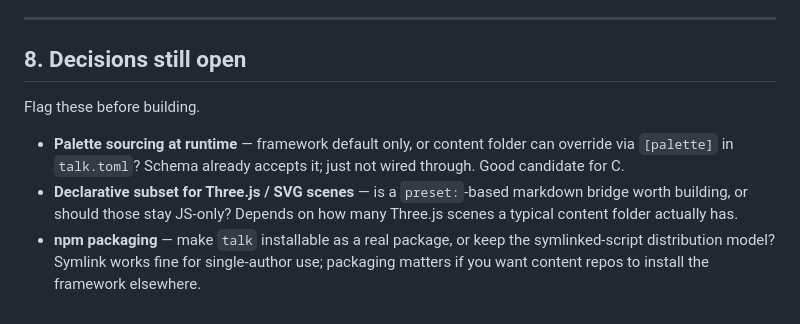
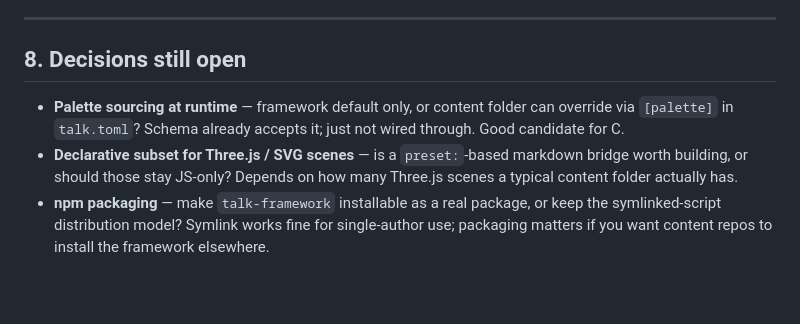
Before and after one commit to ShawnMcCool/talk-framework, a Markdown page: todo.md, the part around one of its changes. Drawn GitHub-style; blank space fills up the shorter version.

```diff
--- a/todo.md
+++ b/todo.md
@@ -138,8 +116,6 @@ Do these as the mood strikes or when touching nearby code.
 
 ## 8. Decisions still open
 
-Flag these before building.
-
 - **Palette sourcing at runtime** — framework default only, or content folder can override via `[palette]` in `talk.toml`? Schema already accepts it; just not wired through. Good candidate for C.
 - **Declarative subset for Three.js / SVG scenes** — is a `preset:`-based markdown bridge worth building, or should those stay JS-only? Depends on how many Three.js scenes a typical content folder actually has.
-- **npm packaging** — make `talk` installable as a real package, or keep the symlinked-script distribution model? Symlink works fine for single-author use; packaging matters if you want content repos to install the framework elsewhere.
+- **npm packaging** — make `talk-framework` installable as a real package, or keep the symlinked-script distribution model? Symlink works fine for single-author use; packaging matters if you want content repos to install the framework elsewhere.
```
Also changed, not shown: other parts of todo.md (+49 -71 lines).
